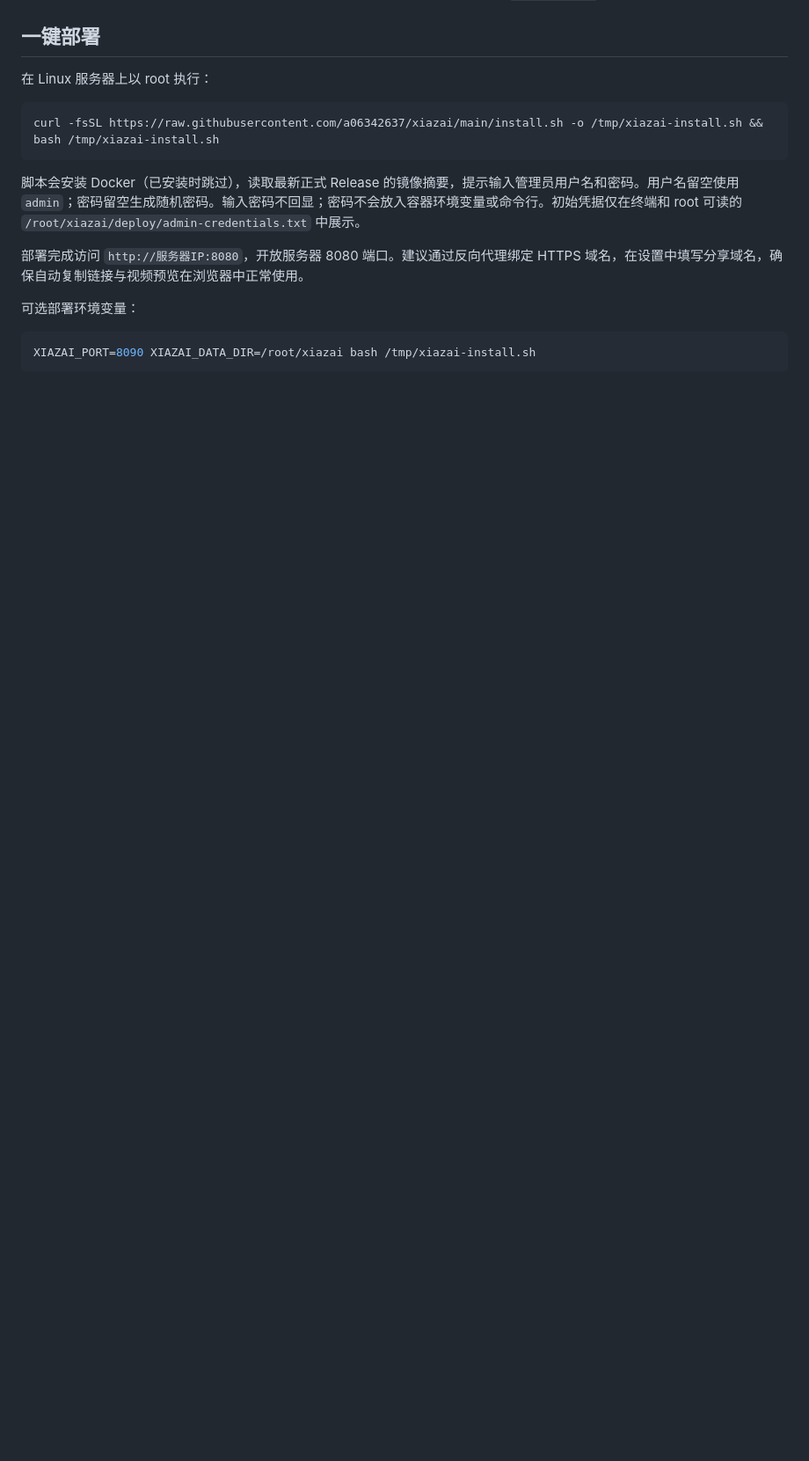
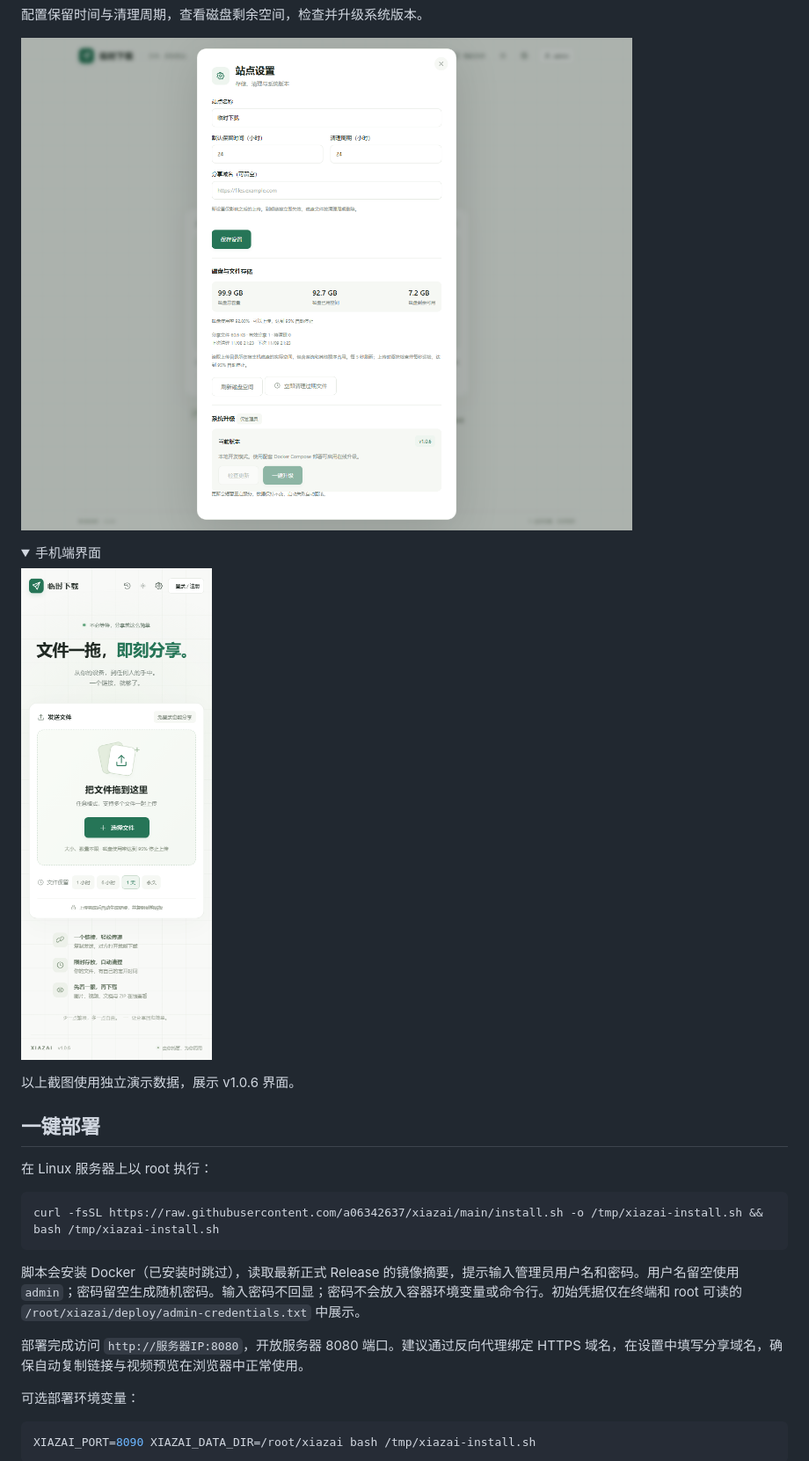
Before and after one commit to a06342637/xiazai, a Markdown page: README.md, the part around one of its changes. Shown at 88% size. Rendered like a GitHub page; pictures changed too: docs/screenshots/mobile.png (added), docs/screenshots/settings.png (added); folded sections open; blank space fills up the shorter version.

Commit message:
docs: add product screenshots and README interface gallery

```diff
--- a/README.md
+++ b/README.md
@@ -6,3 +36,17 @@
+配置保留时间与清理周期，查看磁盘剩余空间，检查并升级系统版本。
+
+![管理员设置与磁盘空间](docs/screenshots/settings.png)
+
+</details>
+
+<details>
+<summary>手机端界面</summary>
+
+<img src="docs/screenshots/mobile.png" alt="手机端上传页面" width="390">
+
+</details>
+
+以上截图使用独立演示数据，展示 v1.0.6 界面。
 
 ## 一键部署
 
```
Also changed, not shown: other parts of README.md (+30 -0 lines), docs/screenshots/README.md (added, +10 -0 lines), docs/screenshots/files.png (added), docs/screenshots/home.png (added), docs/screenshots/zip-password.png (added), docs/screenshots/zip-unlocked.png (added).
